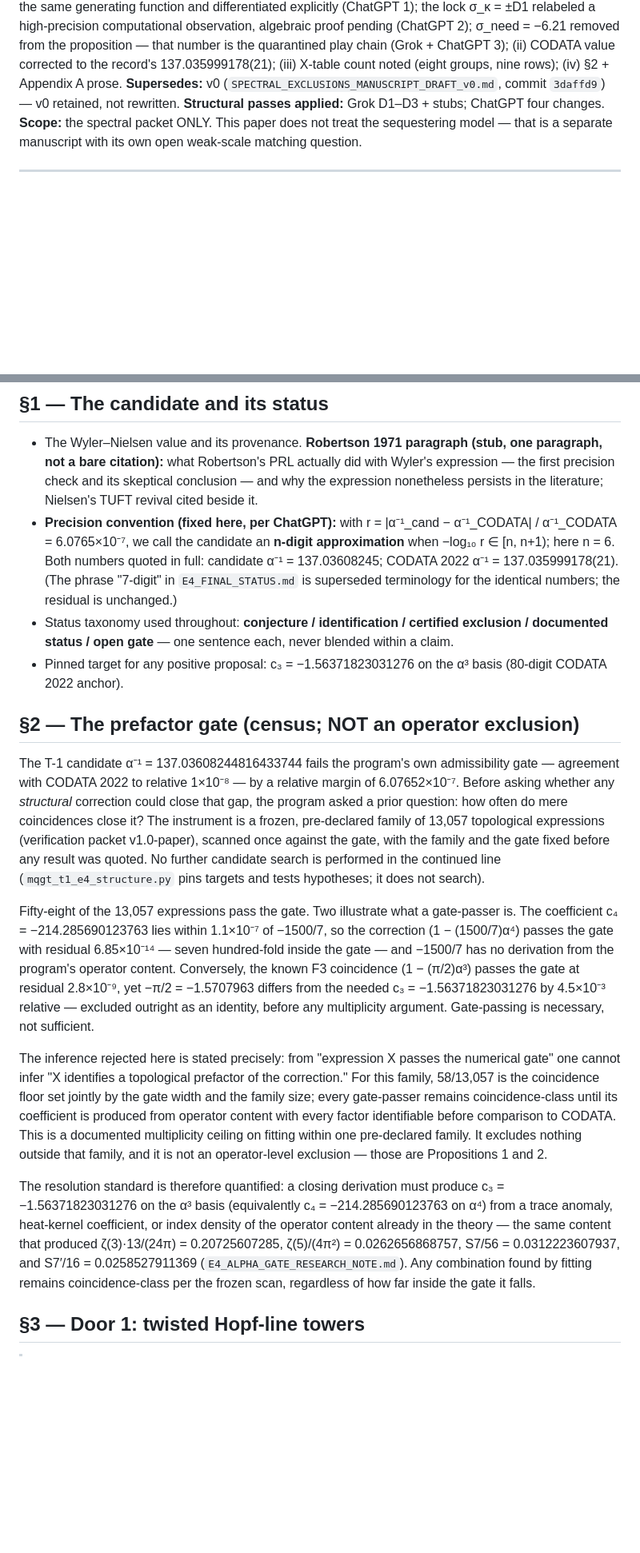
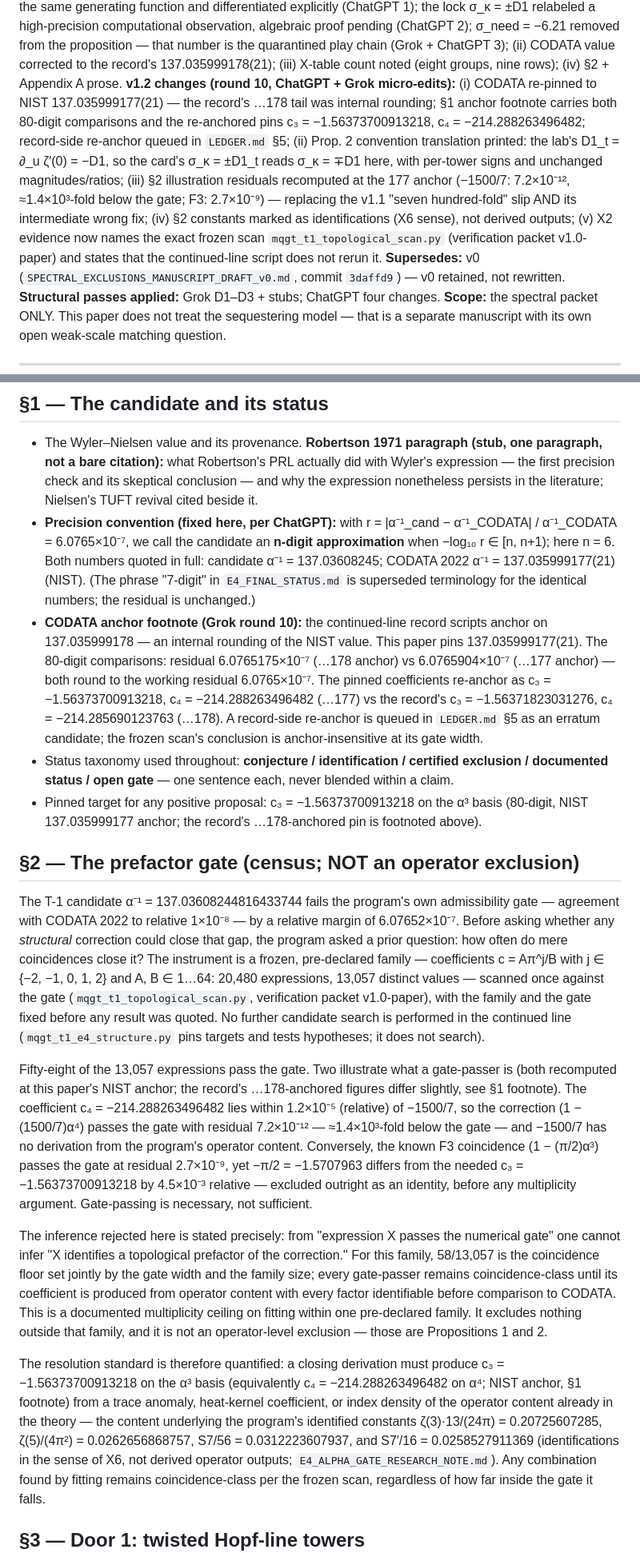
Before and after one commit to Cbaird26/mqgt-scf-continued, a Markdown page: manuscript/spectral_exclusions/SPECTRAL_EXCLUSIONS_MANUSCRIPT_DRAFT_v1.md, 2 parts joined by grey strips. Shown at 80% size. Rendered like a GitHub page; blank space fills up the shorter version.

Commit message:
Manuscript v1.2: round-10 units corrections (ChatGPT + Grok).
- CODATA re-pinned to NIST 137.035999177(21); record's ...178 tail was
  internal rounding. S1 anchor footnote: residuals 6.0765175e-7 vs
  6.0765904e-7 (both -> working 6.0765e-7); pins re-anchored at 80
  digits: c3 = -1.56373700913218, c4 = -214.288263496482. Record-side
  re-anchor queued in LEDGER S5 (frozen packet stays minted).
- Prop. 2 convention translation printed: lab D1_t = d_u zeta'(0) = -D1;
  card's sigma = +-D1_t reads sigma = -+D1 in the paper convention,
  per-tower signs stated, magnitudes/ratios unchanged. (Verified against
  play_berger_charge_lab.py lines 126-138 and dkdu in
  mqgt_t1_e4_derivation.py.)
- S2 illustrations recomputed at the 177 anchor: -1500/7 passes at
  7.2e-12 (~1.4e3-fold below gate), F3 at 2.7e-9; replaces the
  'seven hundred-fold' slip and its wrong intermediate fix.
- S2 constants marked as identifications (X6 sense), not derived outputs.
- X2 names the exact frozen scan mqgt_t1_topological_scan.py
  (verification packet v1.0-paper); continued-line script does not
  rerun it.

```diff
--- a/manuscript/spectral_exclusions/SPECTRAL_EXCLUSIONS_MANUSCRIPT_DRAFT_v1.md
+++ b/manuscript/spectral_exclusions/SPECTRAL_EXCLUSIONS_MANUSCRIPT_DRAFT_v1.md
@@ -18,6 +18,21 @@ computational observation, algebraic proof pending (ChatGPT 2);
 quarantined play chain (Grok + ChatGPT 3); (ii) CODATA value corrected
 to the record's 137.035999178(21); (iii) X-table count noted (eight
 groups, nine rows); (iv) §2 + Appendix A prose.
+**v1.2 changes (round 10, ChatGPT + Grok micro-edits):** (i) CODATA
+re-pinned to NIST 137.035999177(21) — the record's …178 tail was
+internal rounding; §1 anchor footnote carries both 80-digit comparisons
+and the re-anchored pins c₃ = −1.56373700913218, c₄ =
+−214.288263496482; record-side re-anchor queued in `LEDGER.md` §5;
+(ii) Prop. 2 convention translation printed: the lab's D1_t = ∂_u ζ′(0)
+= −D1, so the card's σ_κ = ±D1_t reads σ_κ = ∓D1 here, with per-tower
+signs and unchanged magnitudes/ratios; (iii) §2 illustration residuals
+recomputed at the 177 anchor (−1500/7: 7.2×10⁻¹², ≈1.4×10³-fold below
+the gate; F3: 2.7×10⁻⁹) — replacing the v1.1 "seven hundred-fold" slip
+AND its intermediate wrong fix; (iv) §2 constants marked as
+identifications (X6 sense), not derived outputs; (v) X2 evidence now
+names the exact frozen scan `mqgt_t1_topological_scan.py`
+(verification packet v1.0-paper) and states that the continued-line
+script does not rerun it.
 **Supersedes:** v0 (`SPECTRAL_EXCLUSIONS_MANUSCRIPT_DRAFT_v0.md`,
 commit `3daffd9`) — v0 retained, not rewritten.
 **Structural passes applied:** Grok D1–D3 + stubs; ChatGPT four changes.
@@ -77,14 +92,25 @@ proof-assistant compile checks as physics evidence.
   r = |α⁻¹_cand − α⁻¹_CODATA| / α⁻¹_CODATA = 6.0765×10⁻⁷, we call the
   candidate an **n-digit approximation** when −log₁₀ r ∈ [n, n+1);
   here n = 6. Both numbers quoted in full: candidate
-  α⁻¹ = 137.03608245; CODATA 2022 α⁻¹ = 137.035999178(21).
+  α⁻¹ = 137.03608245; CODATA 2022 α⁻¹ = 137.035999177(21) (NIST).
   (The phrase "7-digit" in `E4_FINAL_STATUS.md` is superseded
   terminology for the identical numbers; the residual is unchanged.)
+- **CODATA anchor footnote (Grok round 10):** the continued-line record
+  scripts anchor on 137.035999178 — an internal rounding of the NIST
+  value. This paper pins 137.035999177(21). The 80-digit comparisons:
+  residual 6.0765175×10⁻⁷ (…178 anchor) vs 6.0765904×10⁻⁷ (…177
+  anchor) — both round to the working residual 6.0765×10⁻⁷. The pinned
+  coefficients re-anchor as c₃ = −1.56373700913218, c₄ =
+  −214.288263496482 (…177) vs the record's c₃ = −1.56371823031276,
+  c₄ = −214.285690123763 (…178). A record-side re-anchor is queued in
+  `LEDGER.md` §5 as an erratum candidate; the frozen scan's conclusion
+  is anchor-insensitive at its gate width.
 - Status taxonomy used throughout: **conjecture / identification /
   certified exclusion / documented status / open gate** — one sentence
   each, never blended within a claim.
-- Pinned target for any positive proposal: c₃ = −1.56371823031276 on
-  the α³ basis (80-digit CODATA 2022 anchor).
+- Pinned target for any positive proposal: c₃ = −1.56373700913218 on
+  the α³ basis (80-digit, NIST 137.035999177 anchor; the record's
+  …178-anchored pin is footnoted above).
 
 ## §2 — The prefactor gate (census; NOT an operator exclusion)
 
@@ -93,21 +119,25 @@ admissibility gate — agreement with CODATA 2022 to relative 1×10⁻⁸ —
 by a relative margin of 6.07652×10⁻⁷. Before asking whether any
 *structural* correction could close that gap, the program asked a prior
 question: how often do mere coincidences close it? The instrument is a
-frozen, pre-declared family of 13,057 topological expressions
-(verification packet v1.0-paper), scanned once against the gate, with
+frozen, pre-declared family — coefficients c = Aπ^j/B with
+j ∈ {−2, −1, 0, 1, 2} and A, B ∈ 1…64: 20,480 expressions, 13,057
+distinct values — scanned once against the gate
+(`mqgt_t1_topological_scan.py`, verification packet v1.0-paper), with
 the family and the gate fixed before any result was quoted. No further
 candidate search is performed in the continued line
 (`mqgt_t1_e4_structure.py` pins targets and tests hypotheses; it does
 not search).
 
 Fifty-eight of the 13,057 expressions pass the gate. Two illustrate
-what a gate-passer is. The coefficient c₄ = −214.285690123763 lies
-within 1.1×10⁻⁷ of −1500/7, so the correction (1 − (1500/7)α⁴) passes
-the gate with residual 6.85×10⁻¹⁴ — seven hundred-fold inside the gate
-— and −1500/7 has no derivation from the program's operator content.
-Conversely, the known F3 coincidence (1 − (π/2)α³) passes the gate at
-residual 2.8×10⁻⁹, yet −π/2 = −1.5707963 differs from the needed
-c₃ = −1.56371823031276 by 4.5×10⁻³ relative — excluded outright as an
+what a gate-passer is (both recomputed at this paper's NIST anchor;
+the record's …178-anchored figures differ slightly, see §1 footnote).
+The coefficient c₄ = −214.288263496482 lies within 1.2×10⁻⁵ (relative)
+of −1500/7, so the correction (1 − (1500/7)α⁴) passes the gate with
+residual 7.2×10⁻¹² — ≈1.4×10³-fold below the gate — and −1500/7 has
+no derivation from the program's operator content. Conversely, the
+known F3 coincidence (1 − (π/2)α³) passes the gate at residual
+2.7×10⁻⁹, yet −π/2 = −1.5707963 differs from the needed
+c₃ = −1.56373700913218 by 4.5×10⁻³ relative — excluded outright as an
 identity, before any multiplicity argument. Gate-passing is necessary,
 not sufficient.
 
@@ -123,12 +153,14 @@ that family, and it is not an operator-level exclusion — those are
 Propositions 1 and 2.
 
 The resolution standard is therefore quantified: a closing derivation
-must produce c₃ = −1.56371823031276 on the α³ basis (equivalently
-c₄ = −214.285690123763 on α⁴) from a trace anomaly, heat-kernel
-coefficient, or index density of the operator content already in the
-theory — the same content that produced ζ(3)·13/(24π) = 0.20725607285,
+must produce c₃ = −1.56373700913218 on the α³ basis (equivalently
+c₄ = −214.288263496482 on α⁴; NIST anchor, §1 footnote) from a trace
+anomaly, heat-kernel coefficient, or index density of the operator
+content already in the theory — the content underlying the program's
+identified constants ζ(3)·13/(24π) = 0.20725607285,
 ζ(5)/(4π²) = 0.0262656868757, S7/56 = 0.0312223607937, and
-S7′/16 = 0.0258527911369 (`E4_ALPHA_GATE_RESEARCH_NOTE.md`). Any
+S7′/16 = 0.0258527911369 (identifications in the sense of X6, not
+derived operator outputs; `E4_ALPHA_GATE_RESEARCH_NOTE.md`). Any
 combination found by fitting remains coincidence-class per the frozen
 scan, regardless of how far inside the gate it falls.
 
```
Also changed, not shown: other parts of manuscript/spectral_exclusions/SPECTRAL_EXCLUSIONS_MANUSCRIPT_DRAFT_v1.md (+16 -6 lines), LEDGER.md (+4 -1 lines).
